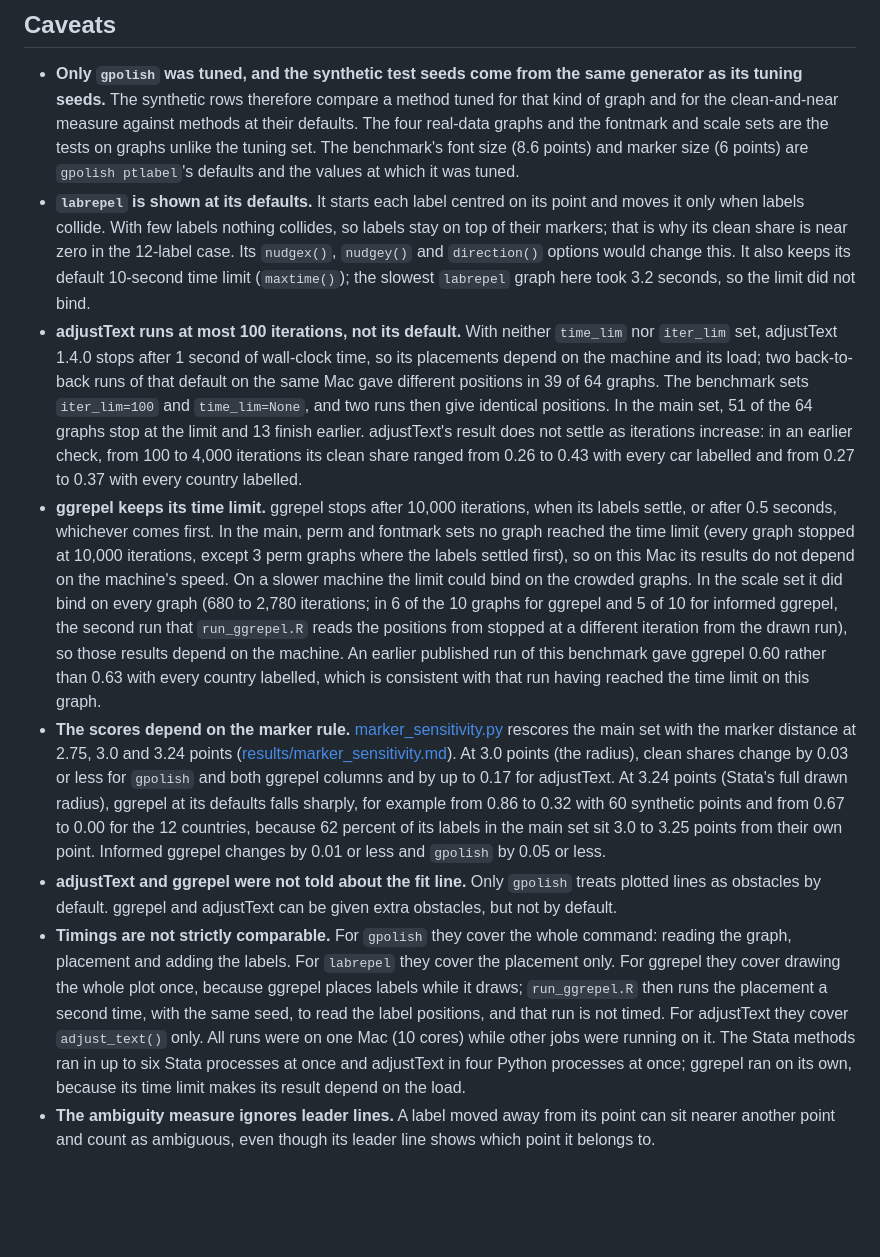
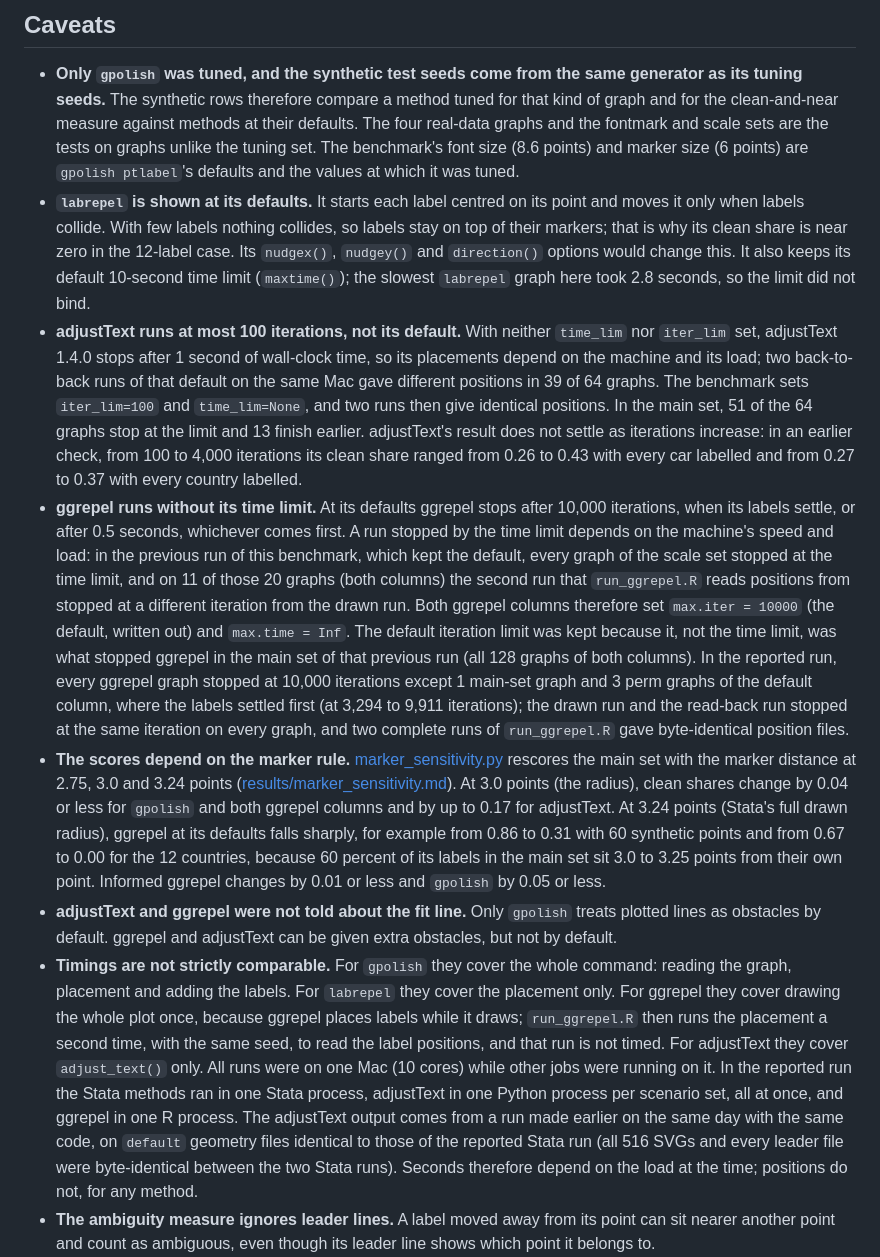
Before and after one commit to ericabooth/gpolish-stata-public, a Markdown page: benchmark/README.md, the part around one of its changes. Rendered like a GitHub page; blank space fills up the shorter version.

```diff
--- a/benchmark/README.md
+++ b/benchmark/README.md
@@ -139,12 +139,12 @@ Points of process a reader should know:
 ## Caveats
 
 - **Only `gpolish` was tuned, and the synthetic test seeds come from the same generator as its tuning seeds.** The synthetic rows therefore compare a method tuned for that kind of graph and for the clean-and-near measure against methods at their defaults. The four real-data graphs and the fontmark and scale sets are the tests on graphs unlike the tuning set. The benchmark's font size (8.6 points) and marker size (6 points) are `gpolish ptlabel`'s defaults and the values at which it was tuned.
-- **`labrepel` is shown at its defaults.** It starts each label centred on its point and moves it only when labels collide. With few labels nothing collides, so labels stay on top of their markers; that is why its clean share is near zero in the 12-label case. Its `nudgex()`, `nudgey()` and `direction()` options would change this. It also keeps its default 10-second time limit (`maxtime()`); the slowest `labrepel` graph here took 3.2 seconds, so the limit did not bind.
+- **`labrepel` is shown at its defaults.** It starts each label centred on its point and moves it only when labels collide. With few labels nothing collides, so labels stay on top of their markers; that is why its clean share is near zero in the 12-label case. Its `nudgex()`, `nudgey()` and `direction()` options would change this. It also keeps its default 10-second time limit (`maxtime()`); the slowest `labrepel` graph here took 2.8 seconds, so the limit did not bind.
 - **adjustText runs at most 100 iterations, not its default.** With neither `time_lim` nor `iter_lim` set, adjustText 1.4.0 stops after 1 second of wall-clock time, so its placements depend on the machine and its load; two back-to-back runs of that default on the same Mac gave different positions in 39 of 64 graphs. The benchmark sets `iter_lim=100` and `time_lim=None`, and two runs then give identical positions. In the main set, 51 of the 64 graphs stop at the limit and 13 finish earlier. adjustText's result does not settle as iterations increase: in an earlier check, from 100 to 4,000 iterations its clean share ranged from 0.26 to 0.43 with every car labelled and from 0.27 to 0.37 with every country labelled.
-- **ggrepel keeps its time limit.** ggrepel stops after 10,000 iterations, when its labels settle, or after 0.5 seconds, whichever comes first. In the main, perm and fontmark sets no graph reached the time limit (every graph stopped at 10,000 iterations, except 3 perm graphs where the labels settled first), so on this Mac its results do not depend on the machine's speed. On a slower machine the limit could bind on the crowded graphs. In the scale set it did bind on every graph (680 to 2,780 iterations; in 6 of the 10 graphs for ggrepel and 5 of 10 for informed ggrepel, the second run that `run_ggrepel.R` reads the positions from stopped at a different iteration from the drawn run), so those results depend on the machine. An earlier published run of this benchmark gave ggrepel 0.60 rather than 0.63 with every country labelled, which is consistent with that run having reached the time limit on this graph.
-- **The scores depend on the marker rule.** [marker_sensitivity.py](marker_sensitivity.py) rescores the main set with the marker distance at 2.75, 3.0 and 3.24 points ([results/marker_sensitivity.md](results/marker_sensitivity.md)). At 3.0 points (the radius), clean shares change by 0.03 or less for `gpolish` and both ggrepel columns and by up to 0.17 for adjustText. At 3.24 points (Stata's full drawn radius), ggrepel at its defaults falls sharply, for example from 0.86 to 0.32 with 60 synthetic points and from 0.67 to 0.00 for the 12 countries, because 62 percent of its labels in the main set sit 3.0 to 3.25 points from their own point. Informed ggrepel changes by 0.01 or less and `gpolish` by 0.05 or less.
+- **ggrepel runs without its time limit.** At its defaults ggrepel stops after 10,000 iterations, when its labels settle, or after 0.5 seconds, whichever comes first. A run stopped by the time limit depends on the machine's speed and load: in the previous run of this benchmark, which kept the default, every graph of the scale set stopped at the time limit, and on 11 of those 20 graphs (both columns) the second run that `run_ggrepel.R` reads positions from stopped at a different iteration from the drawn run. Both ggrepel columns therefore set `max.iter = 10000` (the default, written out) and `max.time = Inf`. The default iteration limit was kept because it, not the time limit, was what stopped ggrepel in the main set of that previous run (all 128 graphs of both columns). In the reported run, every ggrepel graph stopped at 10,000 iterations except 1 main-set graph and 3 perm graphs of the default column, where the labels settled first (at 3,294 to 9,911 iterations); the drawn run and the read-back run stopped at the same iteration on every graph, and two complete runs of `run_ggrepel.R` gave byte-identical position files.
+- **The scores depend on the marker rule.** [marker_sensitivity.py](marker_sensitivity.py) rescores the main set with the marker distance at 2.75, 3.0 and 3.24 points ([results/marker_sensitivity.md](results/marker_sensitivity.md)). At 3.0 points (the radius), clean shares change by 0.04 or less for `gpolish` and both ggrepel columns and by up to 0.17 for adjustText. At 3.24 points (Stata's full drawn radius), ggrepel at its defaults falls sharply, for example from 0.86 to 0.31 with 60 synthetic points and from 0.67 to 0.00 for the 12 countries, because 60 percent of its labels in the main set sit 3.0 to 3.25 points from their own point. Informed ggrepel changes by 0.01 or less and `gpolish` by 0.05 or less.
 - **adjustText and ggrepel were not told about the fit line.** Only `gpolish` treats plotted lines as obstacles by default. ggrepel and adjustText can be given extra obstacles, but not by default.
-- **Timings are not strictly comparable.** For `gpolish` they cover the whole command: reading the graph, placement and adding the labels. For `labrepel` they cover the placement only. For ggrepel they cover drawing the whole plot once, because ggrepel places labels while it draws; `run_ggrepel.R` then runs the placement a second time, with the same seed, to read the label positions, and that run is not timed. For adjustText they cover `adjust_text()` only. All runs were on one Mac (10 cores) while other jobs were running on it. The Stata methods ran in up to six Stata processes at once and adjustText in four Python processes at once; ggrepel ran on its own, because its time limit makes its result depend on the load.
+- **Timings are not strictly comparable.** For `gpolish` they cover the whole command: reading the graph, placement and adding the labels. For `labrepel` they cover the placement only. For ggrepel they cover drawing the whole plot once, because ggrepel places labels while it draws; `run_ggrepel.R` then runs the placement a second time, with the same seed, to read the label positions, and that run is not timed. For adjustText they cover `adjust_text()` only. All runs were on one Mac (10 cores) while other jobs were running on it. In the reported run the Stata methods ran in one Stata process, adjustText in one Python process per scenario set, all at once, and ggrepel in one R process. The adjustText output comes from a run made earlier on the same day with the same code, on `default` geometry files identical to those of the reported Stata run (all 516 SVGs and every leader file were byte-identical between the two Stata runs). Seconds therefore depend on the load at the time; positions do not, for any method.
 - **The ambiguity measure ignores leader lines.** A label moved away from its point can sit nearer another point and count as ambiguous, even though its leader line shows which point it belongs to.
 - **Leader crossings depend on what each method draws.** A leader shorter than 1 point outside its label's box is not counted. `labrepel`'s leaders are the benchmark's own drawing choice. adjustText and ggrepel draw no leader for labels that stay close to their point, so their leader counts are not a count of moved labels.
 - **Text widths in `gpolish` come from built-in tables.** Stata reports no text metrics, so `gpolish` estimates widths from per-font character tables. The benchmark measures the rendered boxes, so any error in those estimates counts against `gpolish` in the scores.
```
Also changed, not shown: other parts of benchmark/README.md (+17 -17 lines), benchmark/results/marker_sensitivity.md (+10 -10 lines), benchmark/results/summary.md (+107 -106 lines), benchmark/results/benchmark.png, 10 other files.
